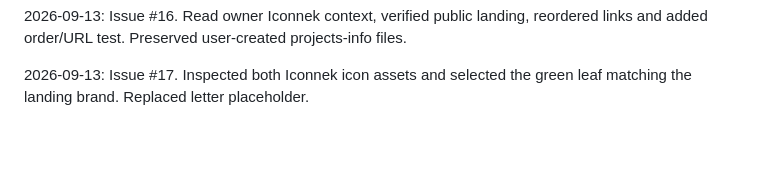
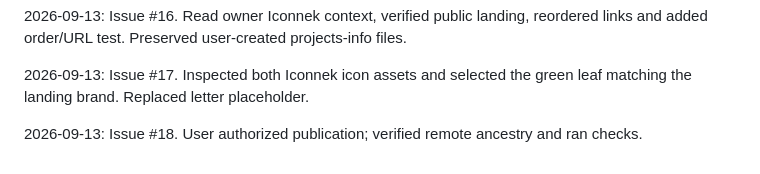
Before and after one commit to WinsonBaring/winsonbaring.github.io, a Markdown page: agent/planning-with-files/progress.md, the part around the change. Drawn GitHub-style; blank space fills up the shorter version.

```diff
--- a/agent/planning-with-files/progress.md
+++ b/agent/planning-with-files/progress.md
@@ -41,3 +41,5 @@
 2026-09-13: Issue #16. Read owner Iconnek context, verified public landing, reordered links and added order/URL test. Preserved user-created projects-info files.
 
 2026-09-13: Issue #17. Inspected both Iconnek icon assets and selected the green leaf matching the landing brand. Replaced letter placeholder.
+
+2026-09-13: Issue #18. User authorized publication; verified remote ancestry and ran checks.
```
Also changed, not shown: agent/planning-with-files/current_state.md (+2 -0 lines), agent/planning-with-files/task_plan.md (+4 -0 lines).
